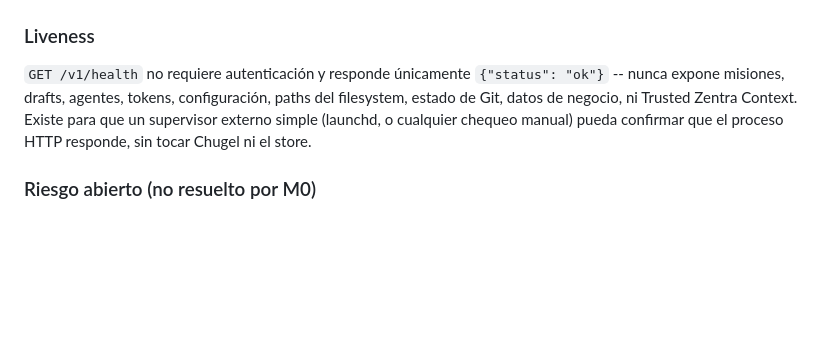
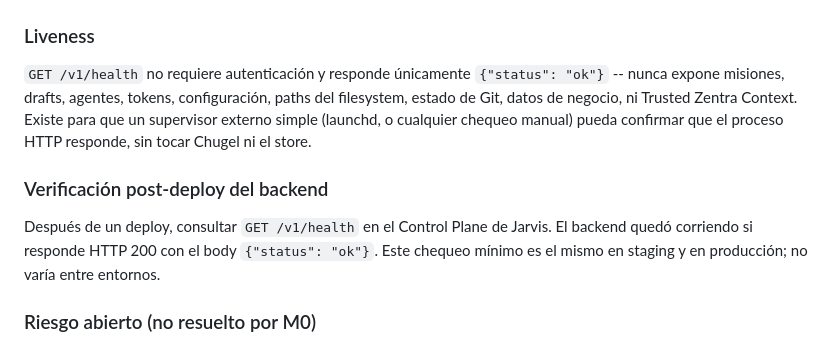
Before and after one commit to barzuna10-creator/proyecta-data, a Markdown page: DEPLOYMENT.md, the part around the change. Rendered like a GitHub page; blank space fills up the shorter version.

Commit message:
materialize reviewed artifact for mission 583e2bc7-0d05-5fca-a99e-c80b3d04da07

```diff
--- a/DEPLOYMENT.md
+++ b/DEPLOYMENT.md
@@ -172,6 +172,13 @@ Trusted Zentra Context. Existe para que un supervisor externo simple
 (launchd, o cualquier chequeo manual) pueda confirmar que el proceso HTTP
 responde, sin tocar Chugel ni el store.
 
+### Verificación post-deploy del backend
+
+Después de un deploy, consultar `GET /v1/health` en el Control Plane de
+Jarvis. El backend quedó corriendo si responde HTTP 200 con el body
+`{"status": "ok"}`. Este chequeo mínimo es el mismo en staging y en
+producción; no varía entre entornos.
+
 ### Riesgo abierto (no resuelto por M0)
 
 `KeepAlive` reinicia el proceso incondicionalmente ante cualquier salida,
```
